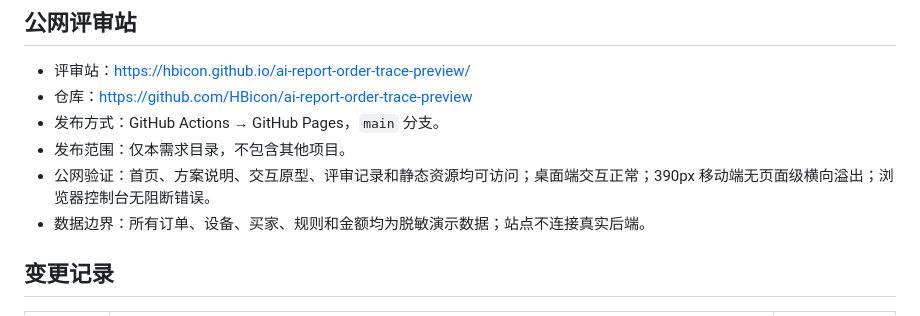
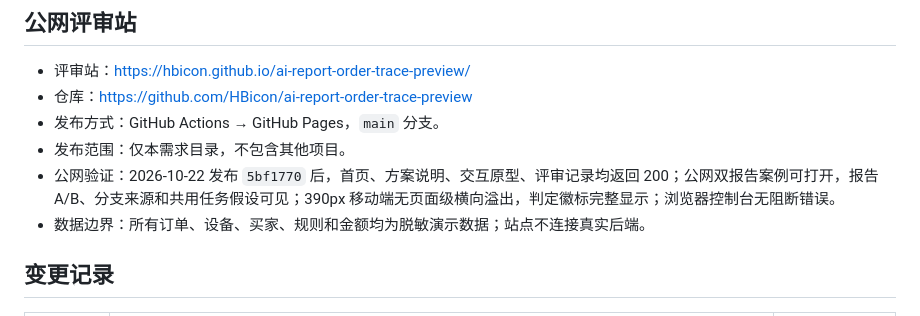
Before and after one commit to HBicon/ai-report-order-trace-preview, a Markdown page: review-record.md, the part around the change. Rendered like a GitHub page.

Commit message:
docs: record public verification for multi-report gate

```diff
--- a/review-record.md
+++ b/review-record.md
@@ -54,7 +54,7 @@
 - 仓库：https://github.com/HBicon/ai-report-order-trace-preview
 - 发布方式：GitHub Actions → GitHub Pages，`main` 分支。
 - 发布范围：仅本需求目录，不包含其他项目。
-- 公网验证：首页、方案说明、交互原型、评审记录和静态资源均可访问；桌面端交互正常；390px 移动端无页面级横向溢出；浏览器控制台无阻断错误。
+- 公网验证：2026-10-22 发布 `5bf1770` 后，首页、方案说明、交互原型、评审记录均返回 200；公网双报告案例可打开，报告 A/B、分支来源和共用任务假设可见；390px 移动端无页面级横向溢出，判定徽标完整显示；浏览器控制台无阻断错误。
 - 数据边界：所有订单、设备、买家、规则和金额均为脱敏演示数据；站点不连接真实后端。
 
 ## 变更记录
```
